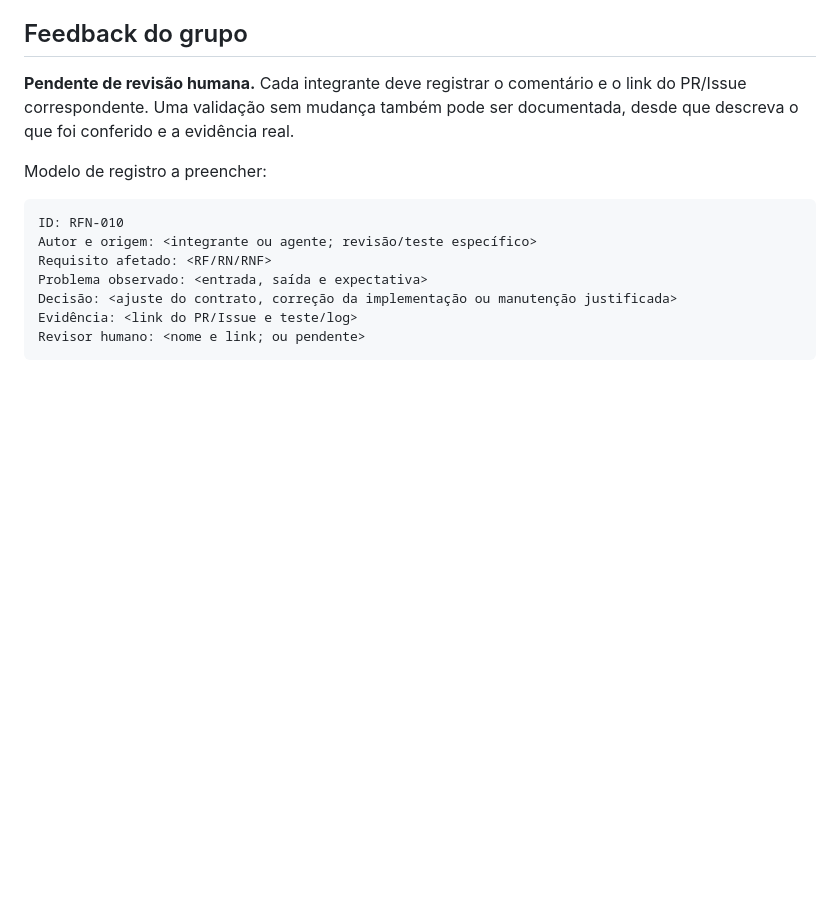
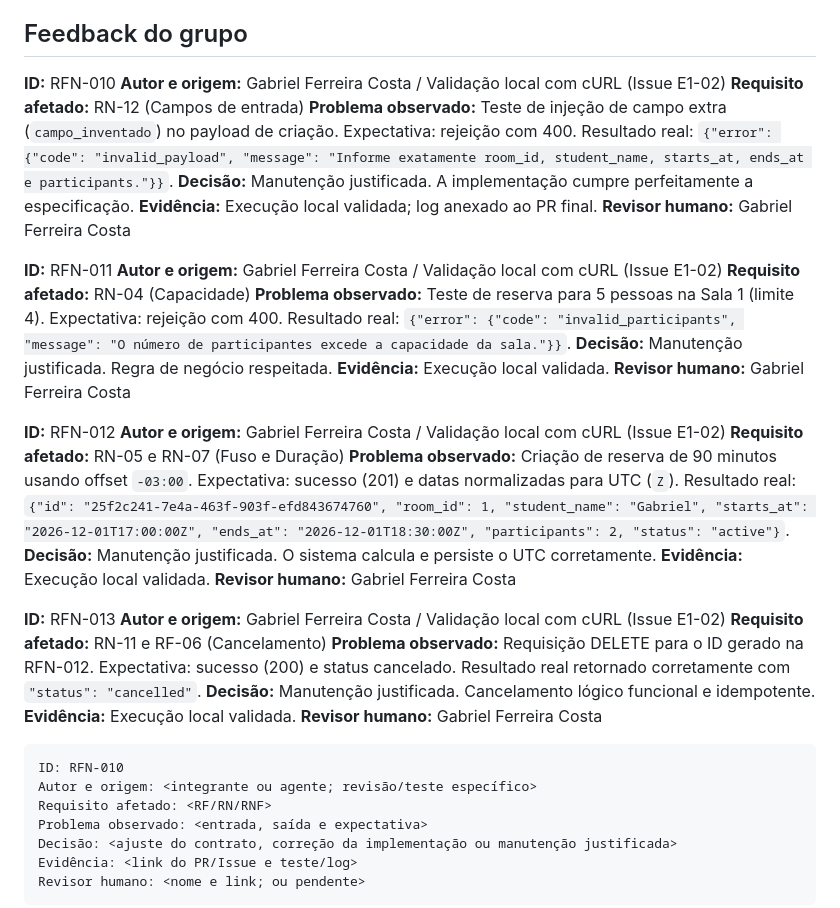
Before and after one commit to herethere04/reservalab-sdd, a Markdown page: docs/REFINEMENTS.md, the part around the change. Rendered like a GitHub page; blank space fills up the shorter version.

Commit message:
docs: consolida validacoes reais da E1-02 por Gabriel

````diff
--- a/docs/REFINEMENTS.md
+++ b/docs/REFINEMENTS.md
@@ -43,9 +43,37 @@ Novos registros devem indicar o caso observado, resultado anterior, decisão, re
 
 ## Feedback do grupo
 
-**Pendente de revisão humana.** Cada integrante deve registrar o comentário e o link do PR/Issue correspondente. Uma validação sem mudança também pode ser documentada, desde que descreva o que foi conferido e a evidência real.
+**ID:** RFN-010
+**Autor e origem:** Gabriel Ferreira Costa / Validação local com cURL (Issue E1-02)
+**Requisito afetado:** RN-12 (Campos de entrada)
+**Problema observado:** Teste de injeção de campo extra (`campo_inventado`) no payload de criação. Expectativa: rejeição com 400. Resultado real: `{"error": {"code": "invalid_payload", "message": "Informe exatamente room_id, student_name, starts_at, ends_at e participants."}}`.
+**Decisão:** Manutenção justificada. A implementação cumpre perfeitamente a especificação.
+**Evidência:** Execução local validada; log anexado ao PR final.
+**Revisor humano:** Gabriel Ferreira Costa
 
-Modelo de registro a preencher:
+**ID:** RFN-011
+**Autor e origem:** Gabriel Ferreira Costa / Validação local com cURL (Issue E1-02)
+**Requisito afetado:** RN-04 (Capacidade)
+**Problema observado:** Teste de reserva para 5 pessoas na Sala 1 (limite 4). Expectativa: rejeição com 400. Resultado real: `{"error": {"code": "invalid_participants", "message": "O número de participantes excede a capacidade da sala."}}`.
+**Decisão:** Manutenção justificada. Regra de negócio respeitada.
+**Evidência:** Execução local validada.
+**Revisor humano:** Gabriel Ferreira Costa
+
+**ID:** RFN-012
+**Autor e origem:** Gabriel Ferreira Costa / Validação local com cURL (Issue E1-02)
+**Requisito afetado:** RN-05 e RN-07 (Fuso e Duração)
+**Problema observado:** Criação de reserva de 90 minutos usando offset `-03:00`. Expectativa: sucesso (201) e datas normalizadas para UTC (`Z`). Resultado real: `{"id": "25f2c241-7e4a-463f-903f-efd843674760", "room_id": 1, "student_name": "Gabriel", "starts_at": "2026-12-01T17:00:00Z", "ends_at": "2026-12-01T18:30:00Z", "participants": 2, "status": "active"}`.
+**Decisão:** Manutenção justificada. O sistema calcula e persiste o UTC corretamente.
+**Evidência:** Execução local validada.
+**Revisor humano:** Gabriel Ferreira Costa
+
+**ID:** RFN-013
+**Autor e origem:** Gabriel Ferreira Costa / Validação local com cURL (Issue E1-02)
+**Requisito afetado:** RN-11 e RF-06 (Cancelamento)
+**Problema observado:** Requisição DELETE para o ID gerado na RFN-012. Expectativa: sucesso (200) e status cancelado. Resultado real retornado corretamente com `"status": "cancelled"`.
+**Decisão:** Manutenção justificada. Cancelamento lógico funcional e idempotente.
+**Evidência:** Execução local validada.
+**Revisor humano:** Gabriel Ferreira Costa
 
 ```text
 ID: RFN-010
````
